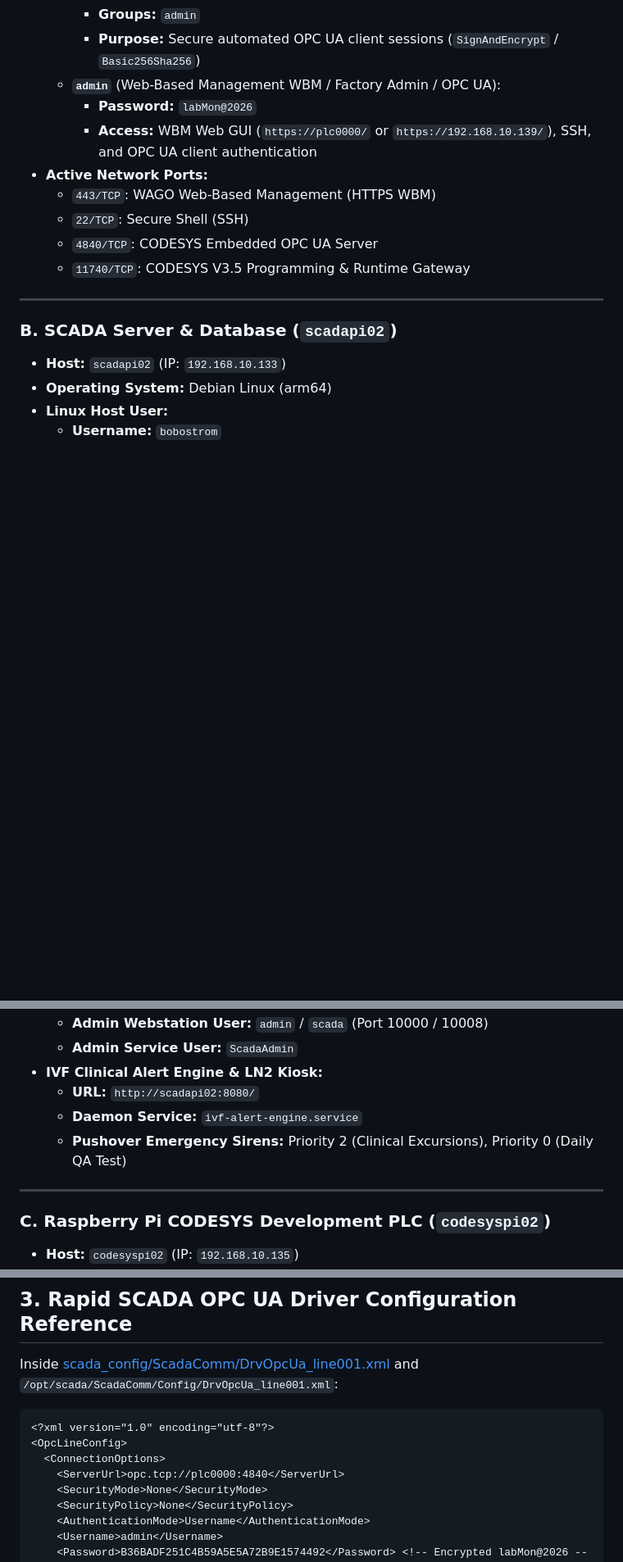
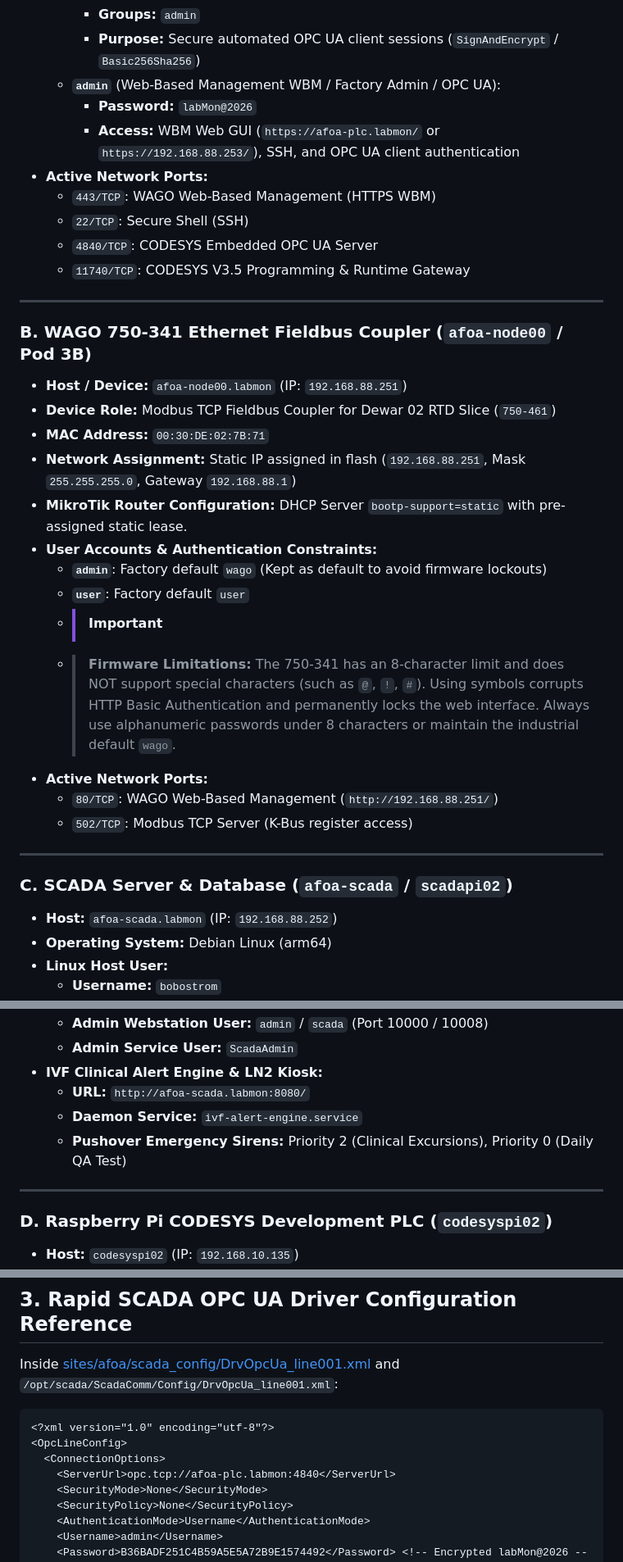
Before and after one commit to bobostrom/labSCADA, a Markdown page: notes/system_credentials_and_network_map.md, 3 parts joined by grey strips. Shown at 82% size. GitHub-like rendering; blank space fills up the shorter version.

Commit message:
docs: update network map and credentials with afoa-node00 WAGO 750-341 coupler and static IPs

````diff
--- a/notes/system_credentials_and_network_map.md
+++ b/notes/system_credentials_and_network_map.md
@@ -32,7 +34,7 @@
     - **Purpose:** Secure automated OPC UA client sessions (`SignAndEncrypt` / `Basic256Sha256`)
   * **`admin`** (Web-Based Management WBM / Factory Admin / OPC UA):
     - **Password:** `labMon@2026`
-    - **Access:** WBM Web GUI (`https://plc0000/` or `https://192.168.10.139/`), SSH, and OPC UA client authentication
+    - **Access:** WBM Web GUI (`https://afoa-plc.labmon/` or `https://192.168.88.253/`), SSH, and OPC UA client authentication
 * **Active Network Ports:**
   * `443/TCP`: WAGO Web-Based Management (HTTPS WBM)
   * `22/TCP`: Secure Shell (SSH)
@@ -41,8 +43,25 @@
 
 ---
 
-### B. SCADA Server & Database (`scadapi02`)
-* **Host:** `scadapi02` (IP: `192.168.10.133`)
+### B. WAGO 750-341 Ethernet Fieldbus Coupler (`afoa-node00` / Pod 3B)
+* **Host / Device:** `afoa-node00.labmon` (IP: `192.168.88.251`)
+* **Device Role:** Modbus TCP Fieldbus Coupler for Dewar 02 RTD Slice (`750-461`)
+* **MAC Address:** `00:30:DE:02:7B:71`
+* **Network Assignment:** Static IP assigned in flash (`192.168.88.251`, Mask `255.255.255.0`, Gateway `192.168.88.1`)
+* **MikroTik Router Configuration:** DHCP Server `bootp-support=static` with pre-assigned static lease.
+* **User Accounts & Authentication Constraints:**
+  * **`admin`**: Factory default `wago` (Kept as default to avoid firmware lockouts)
+  * **`user`**: Factory default `user`
+  * > [!IMPORTANT]
+  * > **Firmware Limitations:** The 750-341 has an 8-character limit and does NOT support special characters (such as `@`, `!`, `#`). Using symbols corrupts HTTP Basic Authentication and permanently locks the web interface. Always use alphanumeric passwords under 8 characters or maintain the industrial default `wago`.
+* **Active Network Ports:**
+  * `80/TCP`: WAGO Web-Based Management (`http://192.168.88.251/`)
+  * `502/TCP`: Modbus TCP Server (K-Bus register access)
+
+---
+
+### C. SCADA Server & Database (`afoa-scada` / `scadapi02`)
+* **Host:** `afoa-scada.labmon` (IP: `192.168.88.252`)
 * **Operating System:** Debian Linux (arm64)
 * **Linux Host User:**
   * **Username:** `bobostrom`
@@ -55,13 +74,13 @@
   * **Admin Webstation User:** `admin` / `scada` (Port 10000 / 10008)
   * **Admin Service User:** `ScadaAdmin`
 * **IVF Clinical Alert Engine & LN2 Kiosk:**
-  * **URL:** `http://scadapi02:8080/`
+  * **URL:** `http://afoa-scada.labmon:8080/`
   * **Daemon Service:** `ivf-alert-engine.service`
   * **Pushover Emergency Sirens:** Priority 2 (Clinical Excursions), Priority 0 (Daily QA Test)
 
 ---
 
-### C. Raspberry Pi CODESYS Development PLC (`codesyspi02`)
+### D. Raspberry Pi CODESYS Development PLC (`codesyspi02`)
 * **Host:** `codesyspi02` (IP: `192.168.10.135`)
 * **Operating System:** Raspberry Pi OS Linux (arm64)
 * **Linux Host User:**
@@ -78,13 +97,13 @@
 
 ## 3. Rapid SCADA OPC UA Driver Configuration Reference
 
-Inside [scada_config/ScadaComm/DrvOpcUa_line001.xml](file:///home/bobostrom/Projects/labSCADA/scada_config/ScadaComm/DrvOpcUa_line001.xml) and `/opt/scada/ScadaComm/Config/DrvOpcUa_line001.xml`:
+Inside [sites/afoa/scada_config/DrvOpcUa_line001.xml](file:///c:/Projects/labSCADA/sites/afoa/scada_config/DrvOpcUa_line001.xml) and `/opt/scada/ScadaComm/Config/DrvOpcUa_line001.xml`:
 
 ```xml
 <?xml version="1.0" encoding="utf-8"?>
 <OpcLineConfig>
   <ConnectionOptions>
-    <ServerUrl>opc.tcp://plc0000:4840</ServerUrl>
+    <ServerUrl>opc.tcp://afoa-plc.labmon:4840</ServerUrl>
     <SecurityMode>None</SecurityMode>
     <SecurityPolicy>None</SecurityPolicy>
     <AuthenticationMode>Username</AuthenticationMode>
````
Also changed, not shown: other parts of notes/system_credentials_and_network_map.md (+10 -8 lines).
